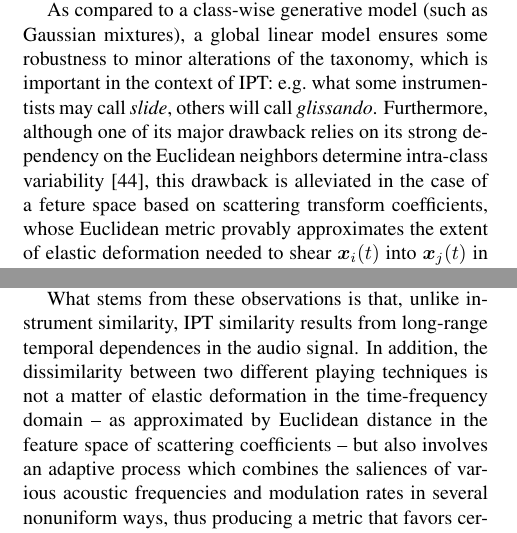
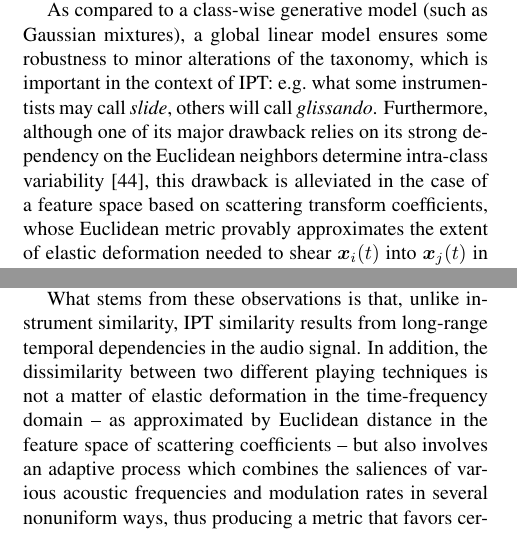
Before and after one commit to mathieulagrange/dlfm2018, a LaTeX paper (paper/lostanlenPlayingTechniques.tex): two parts of the columns of pages 5 and 6 of 9, joined at a grey line, cut so that both start at the same text. Compiled offline with pdfLaTeX.

Commit message:
Spellcheck

```diff
--- a/paper/lostanlenPlayingTechniques.tex
+++ b/paper/lostanlenPlayingTechniques.tex
@@ -350,7 +350,7 @@ We refer to \cite{bellet2013survey} for a review of the state of the art.
 In particular, the large-margin nearest neighbors (LMNN) algorithm aims at bringing all $k$ nearest neighbors $\boldsymbol{x}_j$ of every $\boldsymbol{x}_i$ closer than the canonical Euclidean distance $\mathrm{D}(\boldsymbol{x}_i, \boldsymbol{x}_j) = \Vert \widetilde{\mathbf{S}}\boldsymbol{x}_i - \widetilde{\mathbf{S}}\boldsymbol{x}_j \Vert$ if $\boldsymbol{x}_i$ and $\boldsymbol{x}_j$ belong to the same class, and further apart otherwise \cite{weinberger2009jmlr}.
 
 As compared to a class-wise generative model (such as Gaussian mixtures), a global linear model ensures some robustness to minor alterations of the taxonomy, which is important in the context of IPT: \eg{} what some instrumentists may call $\emph{slide}$, others will call $\emph{glissando}$.
-Furthermore, although one of its major drawback relies on its strong dependency on the Euclidean neighbors determine intra-class variability \cite{mcfee2010icml}, this drawback is alleviated in the case of a feture space based on scattering transform coefficients, whose Euclidean metric provably approximates the extent of elastic deformation needed to shear $\boldsymbol{x}_i(t)$ into $\boldsymbol{x}_j(t)$ in the time-frequency domain \cite[Theorem 2.16]{mallat2012cpam}.
+Furthermore, although one of its major drawback relies on its strong dependency on the Euclidean neighbors determine intra-class variability \cite{mcfee2010icml}, this drawback is alleviated in the case of a feature space based on scattering transform coefficients, whose Euclidean metric provably approximates the extent of elastic deformation needed to shear $\boldsymbol{x}_i(t)$ into $\boldsymbol{x}_j(t)$ in the time-frequency domain \cite[Theorem 2.16]{mallat2012cpam}.
 
 %%%%%%%%%%%%%%%%%%%%%%%%%%%%%%%%%%%%%%%%%%%%%%%%%%%%%%%%%%%%%%%%%%%%%%%%%%%%%%%%
 %%%%%%%%%%%%%%%%%%%%%%%%%%%% EXPERIMENTAL RESULTS %%%%%%%%%%%%%%%%%%%%%%%%%%%%%%
@@ -412,7 +412,7 @@ The MFCC baseline has a relatively low P@5 of $44.5\%$, which indicates that a c
 Perhaps more surprisingly, we find that only the system combining all presented improvements, \ie{} log-scattering coefficients with median renormalization, $T=\SI{500}{\milli\second}$, and LMNN, strongly outperforms the MFCC baseline, with a state-of-the-art P@5 of $63.0\%$.
 Indeed, an ablation study of that system reveals that, all other things being equal: reducing $T$ to $\SI{25}{\milli\second}$ brings the P@5 to $53.3\%$; disabling LMNN, $50.0\%$; and replacing scattering coefficients by MFCC, to $48.4\%$.
 
-What stems from these observations is that, unlike instrument similarity, IPT similarity results from long-range temporal dependences in the audio signal.
+What stems from these observations is that, unlike instrument similarity, IPT similarity results from long-range temporal dependencies in the audio signal.
 In addition, the dissimilarity between two different playing techniques is not a matter of elastic deformation in the time-frequency domain -- as approximated by Euclidean distance in the feature space of scattering coefficients -- but also involves an adaptive process which combines the saliences of various acoustic frequencies and modulation rates in several nonuniform ways, thus producing a metric that favors certain factors of acoustic variability while mitigating others.
 
 %As expected, considering the playing technique partition as a reference gives a harder task to perform as the  MFCC baseline achieves a p@5 of $45\%$ and the scattering a p@5 of $50\%$.
```
Also changed, not shown: paper/lostanlenPlayingTechniques.tex (2 more changed lines), 1 other file.
